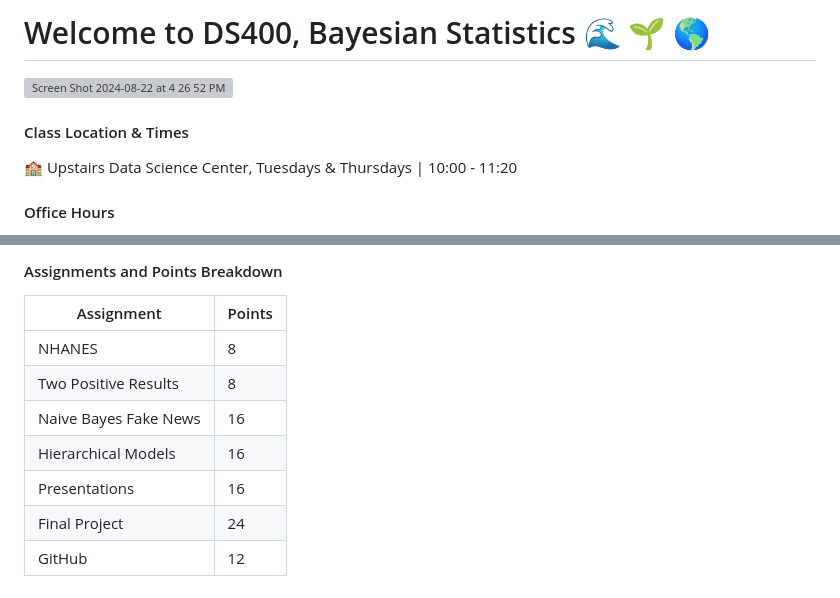
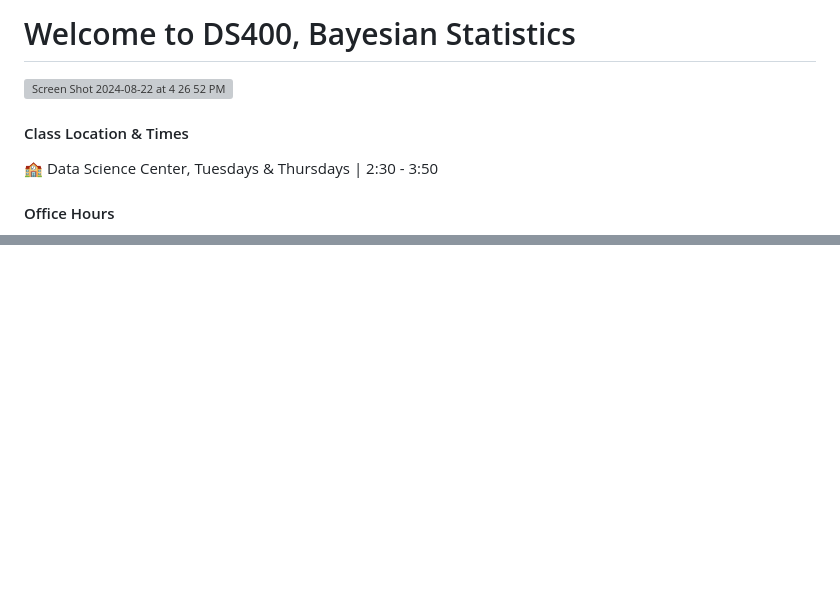
Before and after one commit to NSF-ALL-SPICE-Alliance/DS400, a Markdown page: Fall 24 & 25/README.md, 2 parts joined by grey strips. GitHub-like rendering; blank space fills up the shorter version; grey boxes are pictures that could not be loaded.

```diff
--- a/Fall 24 & 25/README.md
+++ b/Fall 24 & 25/README.md
@@ -1,4 +1,4 @@
-# Welcome to DS400, Bayesian Statistics 🌊 🌱 🌎
+# Welcome to DS400, Bayesian Statistics
 
 
 <img width="235" alt="Screen Shot 2024-08-22 at 4 26 52 PM" src="https://github.com/user-attachments/assets/20e929e1-18ea-4cc7-a15e-9ed24af27f31">
@@ -6,7 +6,7 @@
 
 
 #### Class Location & Times
-🏫 Upstairs Data Science Center, Tuesdays & Thursdays | 10:00 - 11:20
+🏫 Data Science Center, Tuesdays & Thursdays | 2:30 - 3:50
 
 #### Office Hours
 
@@ -82,11 +72,0 @@
-#### Assignments and Points Breakdown
-
-| Assignment              | Points |
-|-------------------------|--------|
-| NHANES                  | 8      |
-| Two Positive Results     | 8      |
-| Naive Bayes Fake News    | 16     |
-| Hierarchical Models      | 16     |
-| Presentations            | 16     |
-| Final Project            | 24     |
-| GitHub                   | 12     |
```
Also changed, not shown: other parts of Fall 24 & 25/README.md (+42 -51 lines).
